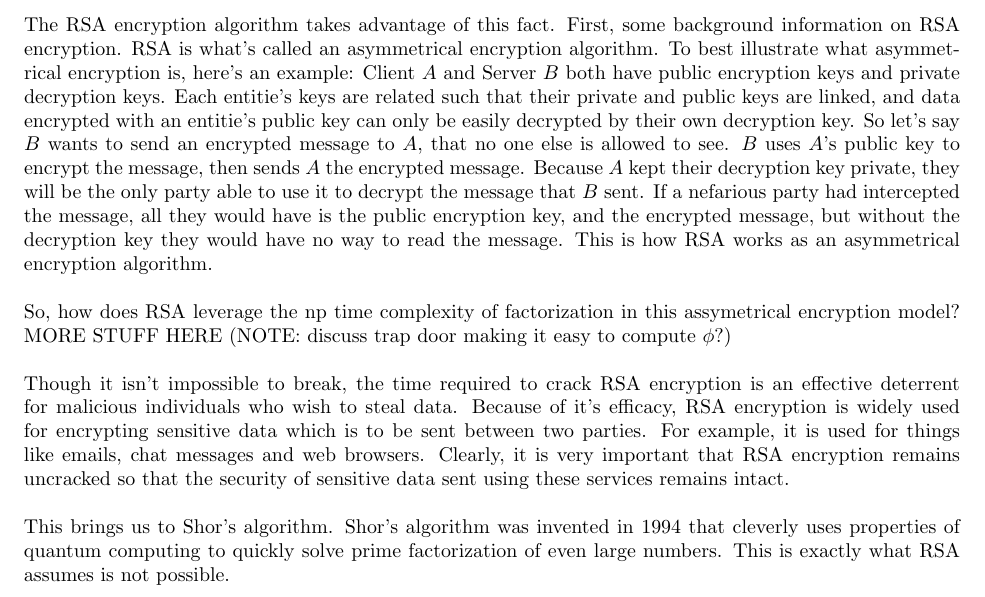
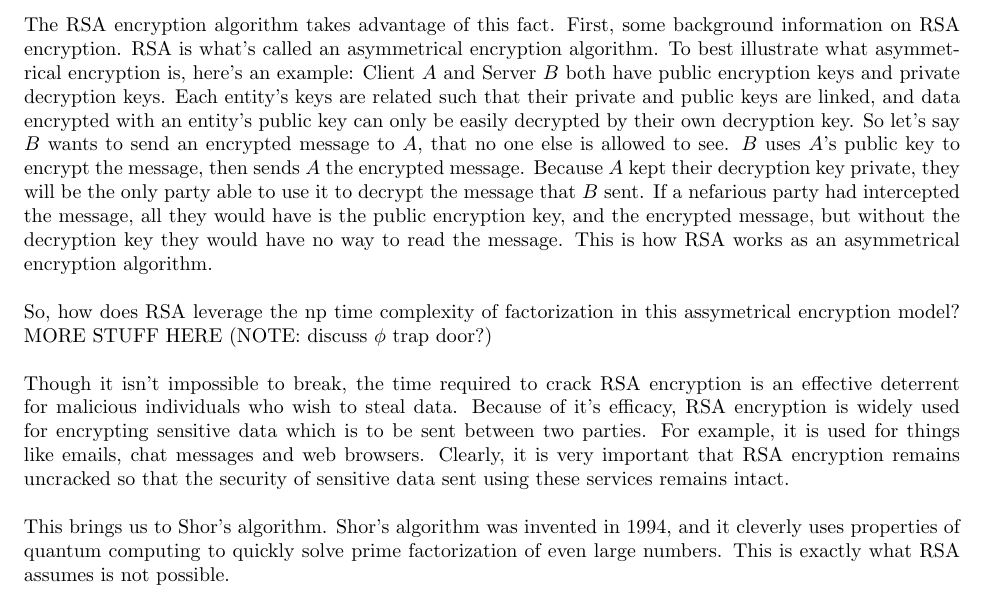
Before and after one commit to ElliottP-13/csci-432-fa19, a LaTeX document (project/part3/part3.tex): part of page 1 of 2, cut so that both start at the same text. Compiled offline with pdfLaTeX.

Commit message:
fixed some typos

```diff
--- a/project/part3/part3.tex
+++ b/project/part3/part3.tex
@@ -17,16 +17,16 @@
 \section{The Problem}
 The problem of factoring large numbers has existed for centuries. Euclid's algorithm provides a very efficient way to determine the greatest common divisor of two numbers (GCD). Say we look for $GCD(a,b)$ then $a$ is a factor of $b$ if the $GCD(a, b) > 1$. If we have one of the factors, it is very easy to find the other factor as we can just divide the number by its factor. However, factoring very large numbers using Euclid's algorithm is very time consuming as we have to try every single number less than the value we are factoring. We can make a few improvements to our guesses; however, classically this problem cannot be solved in polynomial time.
 
-The RSA encryption algorithm takes advantage of this fact. First, some background information on RSA encryption. RSA is what's called an asymmetrical encryption algorithm. To best illustrate what asymmetrical encryption is, here's an example: Client $A$ and Server $B$ both have public encryption keys and private decryption keys. Each entitie's keys are related such that their private and public keys are linked, and data encrypted with an entitie's public key can only be easily decrypted by their own decryption key. So let's say $B$ wants to send an encrypted message to $A$, that no one else is allowed to see. $B$ uses $A$'s public key to encrypt the message, then sends $A$ the encrypted message. Because $A$ kept their decryption key private, they will be the only party able to use it to decrypt the message that $B$ sent. If a nefarious party had intercepted the message, all they would have is the public encryption key, and the encrypted message, but without the decryption key they would have no way to read the message. This is how RSA works as an asymmetrical encryption algorithm.
+The RSA encryption algorithm takes advantage of this fact. First, some background information on RSA encryption. RSA is what's called an asymmetrical encryption algorithm. To best illustrate what asymmetrical encryption is, here's an example: Client $A$ and Server $B$ both have public encryption keys and private decryption keys. Each entity's keys are related such that their private and public keys are linked, and data encrypted with an entity's public key can only be easily decrypted by their own decryption key. So let's say $B$ wants to send an encrypted message to $A$, that no one else is allowed to see. $B$ uses $A$'s public key to encrypt the message, then sends $A$ the encrypted message. Because $A$ kept their decryption key private, they will be the only party able to use it to decrypt the message that $B$ sent. If a nefarious party had intercepted the message, all they would have is the public encryption key, and the encrypted message, but without the decryption key they would have no way to read the message. This is how RSA works as an asymmetrical encryption algorithm.
 
 % TODO: Talk more about HOW RSA leverages the factorization problem, and not just asymmetrical encryption
-So, how does RSA leverage the np time complexity of factorization in this assymetrical encryption model? MORE STUFF HERE (NOTE: discuss trap door making it easy to compute $\phi$?)
+So, how does RSA leverage the np time complexity of factorization in this assymetrical encryption model? MORE STUFF HERE (NOTE: discuss $\phi$ trap door?)
 
 % Impact on society (done, but modify as you wish)
 Though it isn't impossible to break, the time required to crack RSA encryption is an effective deterrent for malicious individuals who wish to steal data. Because of it's efficacy, RSA encryption is widely used for encrypting sensitive data which is to be sent between two parties. For example, it is used for things like emails, chat messages and web browsers. Clearly, it is very important that RSA encryption remains uncracked so that the security of sensitive data sent using these services remains intact.
 
 %TODO (Needs more stuff) How shor's algorithm makes things faster so we can break RSA really fast
-This brings us to Shor's algorithm. Shor's algorithm was invented in 1994 that cleverly uses properties of quantum computing to quickly solve prime factorization of even large numbers. This is exactly what RSA assumes is not possible.
+This brings us to Shor's algorithm. Shor's algorithm was invented in 1994, and it cleverly uses properties of quantum computing to quickly solve prime factorization of even large numbers. This is exactly what RSA assumes is not possible.
 
 For sections \ref{classicalSec} and \ref{quantumSec} assume we are trying to find:
 $$ab = C$$
```
